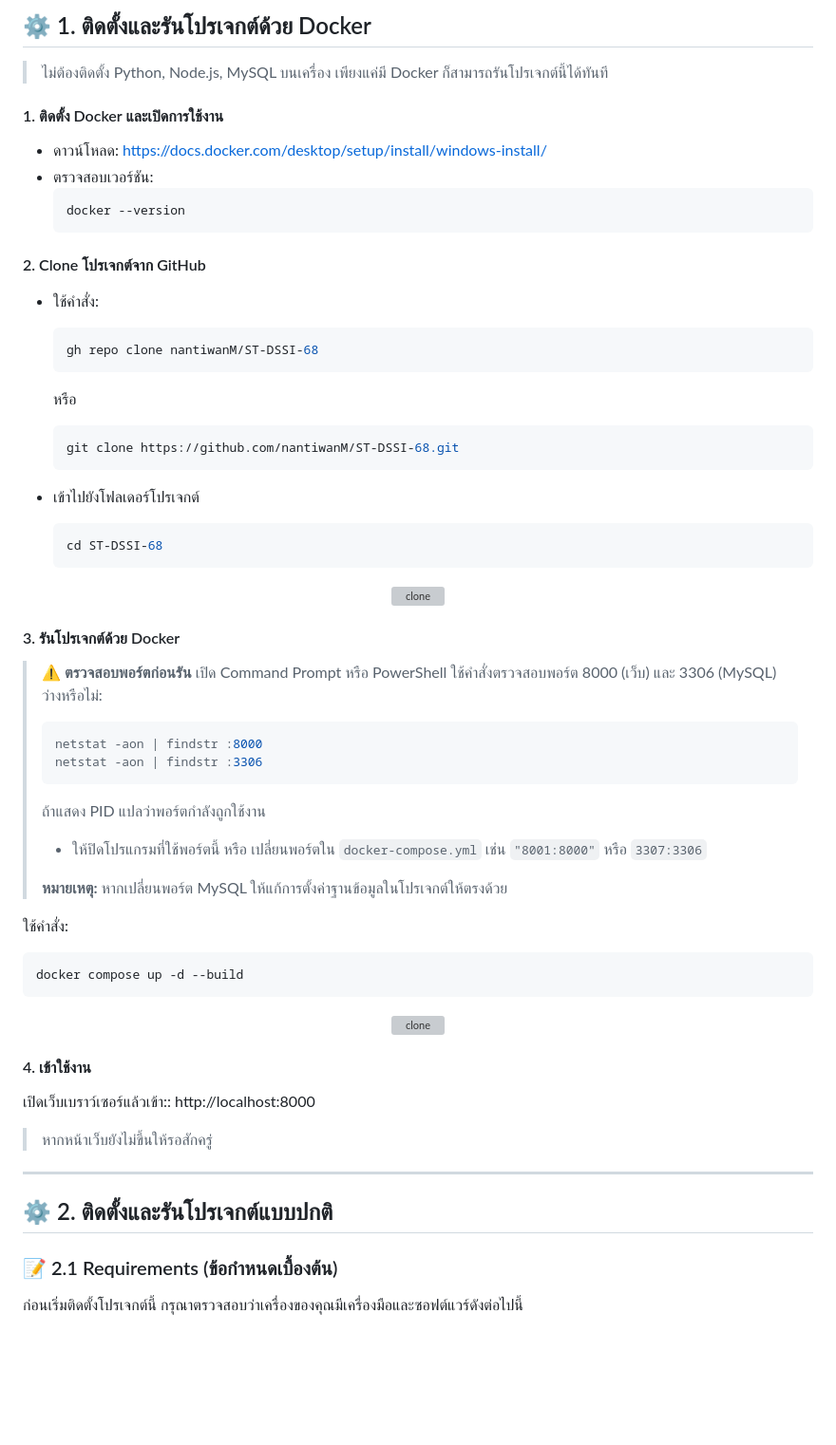
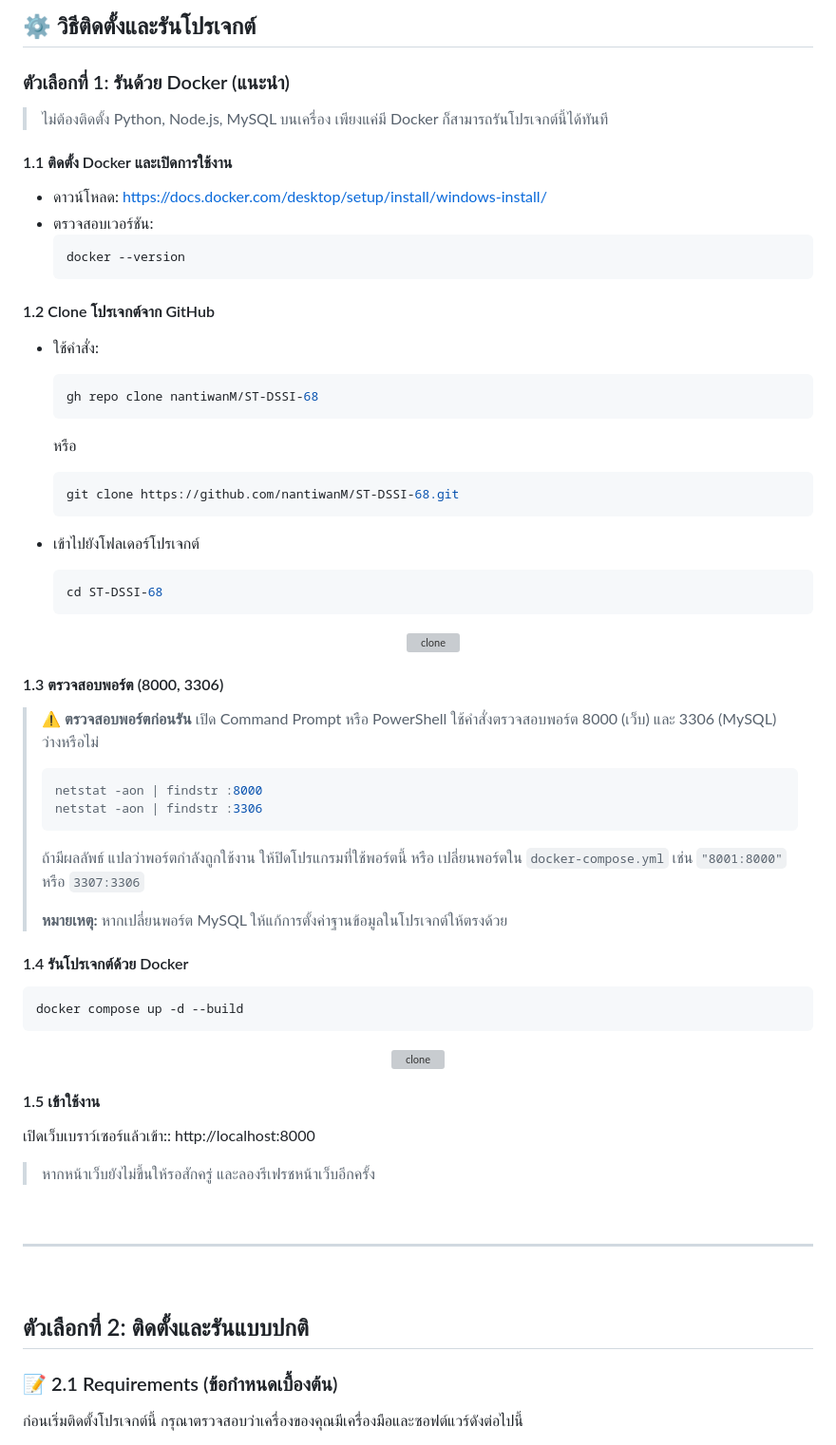
Before and after one commit to nantiwanM/ST-DSSI-68, a Markdown page: README.md, the part around one of its changes. Shown at 95% size. GitHub-like rendering; blank space fills up the shorter version; grey boxes are pictures that could not be loaded.

`````diff
--- a/README.md
+++ b/README.md
@@ -6,14 +6,15 @@
 
-## :gear: 1. ติดตั้งและรันโปรเจกต์ด้วย Docker
+## :gear: วิธีติดตั้งและรันโปรเจกต์
+###  ตัวเลือกที่ 1: รันด้วย Docker (แนะนำ)
 >ไม่ต้องติดตั้ง Python, Node.js, MySQL บนเครื่อง เพียงแค่มี Docker ก็สามารถรันโปรเจกต์นี้ได้ทันที
 
-#### 1. ติดตั้ง Docker และเปิดการใช้งาน
+#### 1.1 ติดตั้ง Docker และเปิดการใช้งาน
 - ดาวน์โหลด: https://docs.docker.com/desktop/setup/install/windows-install/
 - ตรวจสอบเวอร์ชัน:
   ```bash
   docker --version
   ````
-#### 2. Clone โปรเจกต์จาก GitHub
+#### 1.2 Clone โปรเจกต์จาก GitHub
 
 - ใช้คำสั่ง:
 
@@ -31,27 +32,26 @@
   ```bash
   cd ST-DSSI-68
   ```
-<p align="center">
-  <img src="https://github.com/user-attachments/assets/b563d7ba-1cb2-4a0c-b032-d7fcf3613119" alt="clone" width="500"/>
-</p>
+  <p align="center">
+    <img src="https://github.com/user-attachments/assets/b563d7ba-1cb2-4a0c-b032-d7fcf3613119" alt="clone" width="500"/>
+  </p>
 
-#### 3. รันโปรเจกต์ด้วย Docker
-
+#### 1.3 ตรวจสอบพอร์ต (8000, 3306)
 > ⚠️ **ตรวจสอบพอร์ตก่อนรัน**
-> เปิด Command Prompt หรือ PowerShell ใช้คำสั่งตรวจสอบพอร์ต 8000 (เว็บ) และ 3306 (MySQL) ว่างหรือไม่:
+> เปิด Command Prompt หรือ PowerShell ใช้คำสั่งตรวจสอบพอร์ต 8000 (เว็บ) และ 3306 (MySQL) ว่างหรือไม่
 >
 > ```bash
 > netstat -aon | findstr :8000
 > netstat -aon | findstr :3306
 > ```
 >
-> ถ้าแสดง PID แปลว่าพอร์ตกำลังถูกใช้งาน
->
-> * ให้ปิดโปรแกรมที่ใช้พอร์ตนี้ หรือ เปลี่ยนพอร์ตใน `docker-compose.yml` เช่น `"8001:8000"` หรือ `3307:3306`
+> ถ้ามีผลลัพธ์ แปลว่าพอร์ตกำลังถูกใช้งาน
+> ให้ปิดโปรแกรมที่ใช้พอร์ตนี้ หรือ เปลี่ยนพอร์ตใน `docker-compose.yml` เช่น `"8001:8000"` หรือ `3307:3306`
 >
 > **หมายเหตุ:** หากเปลี่ยนพอร์ต MySQL ให้แก้การตั้งค่าฐานข้อมูลในโปรเจกต์ให้ตรงด้วย
 
-ใช้คำสั่ง:
+
+#### 1.4 รันโปรเจกต์ด้วย Docker
 ```bash
 docker compose up -d --build
 ```
@@ -59,12 +59,17 @@ docker compose up -d --build
   <img src="https://github.com/user-attachments/assets/1ee826ae-a789-4850-a311-c89858bc12df" alt="clone" width="700"/>
 </p>
 
-#### 4. เข้าใช้งาน
+#### 1.5 เข้าใช้งาน
 เปิดเว็บเบราว์เซอร์แล้วเข้า:: http://localhost:8000
->หากหน้าเว็บยังไม่ขึ้นให้รอสักครู่
+>หากหน้าเว็บยังไม่ขึ้นให้รอสักครู่ และลองรีเฟรชหน้าเว็บอีกครั้ง
+
+<br>
+
 ---
 
-## :gear: 2. ติดตั้งและรันโปรเจกต์แบบปกติ
+<br>
+
+## ตัวเลือกที่ 2: ติดตั้งและรันแบบปกติ
 
 ### :memo: 2.1 Requirements (ข้อกำหนดเบื้องต้น)
 ก่อนเริ่มติดตั้งโปรเจกต์นี้ กรุณาตรวจสอบว่าเครื่องของคุณมีเครื่องมือและซอฟต์แวร์ดังต่อไปนี้
`````
Also changed, not shown: other parts of README.md (+2 -2 lines).
